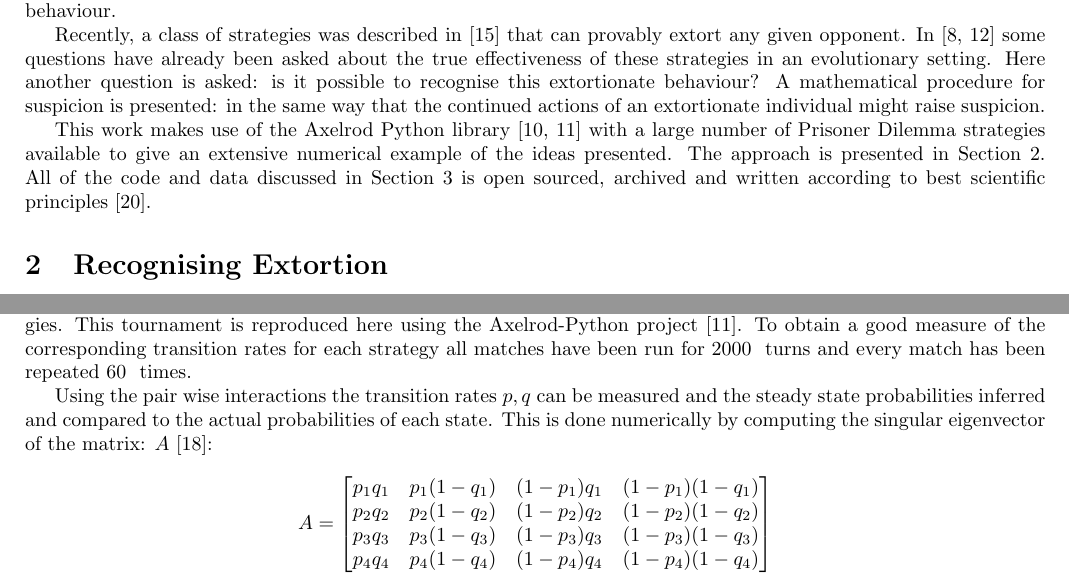
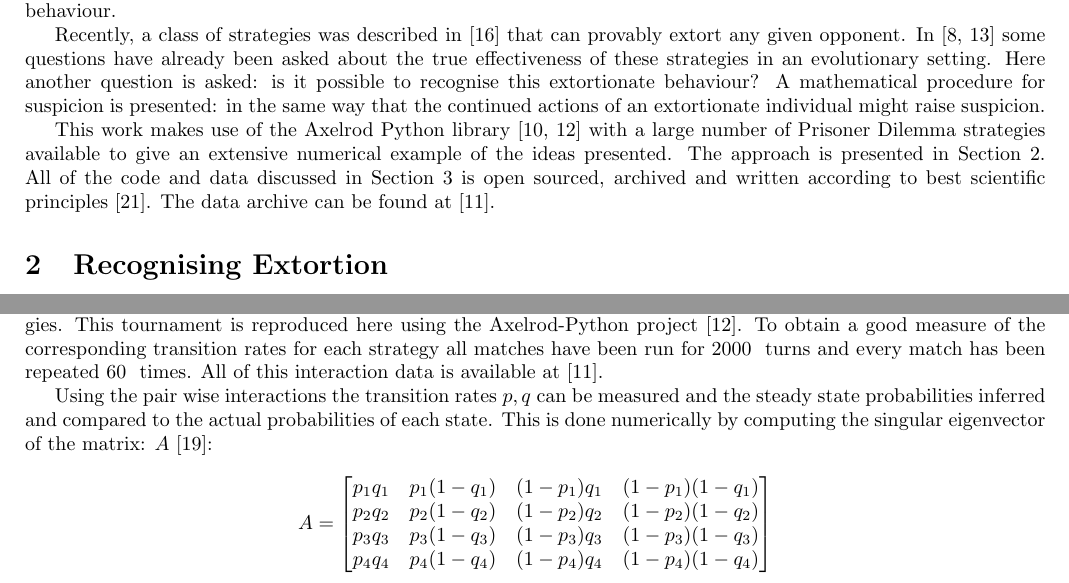
Before and after one commit to drvinceknight/testing_for_ZD, a LaTeX paper (main.tex): two parts of pages 1 and 3 of 7, joined at a grey line, cut so that both start at the same text. Compiled offline with pdfLaTeX.

Commit message:
Archive data and write command to get it.
Closes #46

```diff
--- a/main.tex
+++ b/main.tex
@@ -67,12 +67,11 @@ extortionate individual might raise suspicion.
 
 This work makes use of the Axelrod Python library~\cite{Knight2018, Knight2016}
 with a large number of Prisoner Dilemma strategies available to give an
-extensive numerical example of the ideas presented.
-The approach is presented in Section~\ref{sec:delta-zd-strategies}.
-All of the code and data discussed in Section~\ref{sec:numerical-experiments} is
-open sourced, archived and written according to best scientific
-principles~\cite{Wilson2014}.
-% TODO Archive data
+extensive numerical example of the ideas presented.  The approach is presented
+in Section~\ref{sec:delta-zd-strategies}.  All of the code and data discussed
+in Section~\ref{sec:numerical-experiments} is open sourced, archived and
+written according to best scientific principles~\cite{Wilson2014}. The data
+archive can be found at~\cite{vincent_knight_2018_1297075}.
 
 \section{Recognising Extortion}\label{sec:delta-zd-strategies}
 
@@ -228,8 +227,8 @@ tournament is reproduced here using the Axelrod-Python
 project~\cite{Knight2016}. To obtain a good measure of the corresponding
 transition rates for each strategy all matches have been run for
 \input{assets/tex/number_of_turns/main.tex} turns and every match has been
-repeated \input{assets/tex/number_of_repetitions/main.tex} times.
-% TODO Archive data.
+repeated \input{assets/tex/number_of_repetitions/main.tex} times. All of this
+interaction data is available at~\cite{vincent_knight_2018_1297075}.
 
 Using the pair wise interactions the transition rates \(p,
 q\) can be measured and the steady state probabilities inferred and compared to
```
Also changed, not shown: main.bib (+11 -0 lines), README.md, main.pdf, 2 other files.
